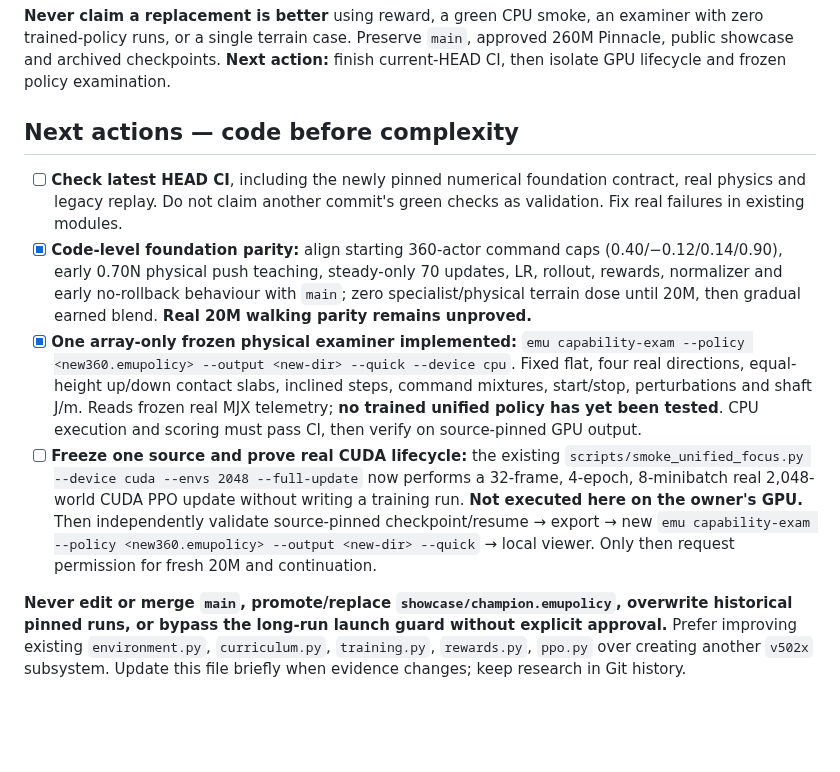
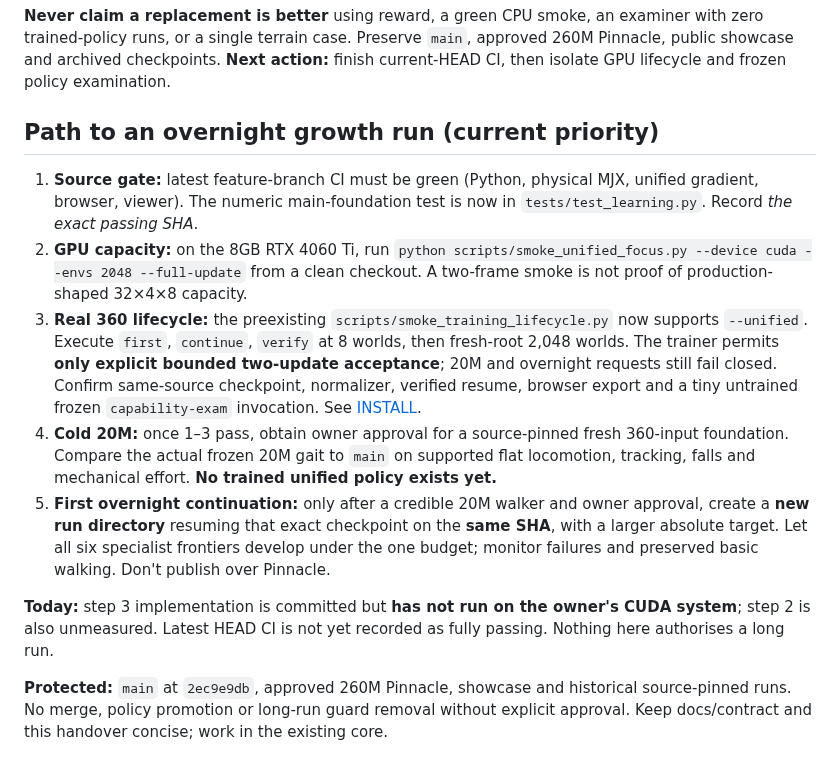
Before and after one commit to mdt733/emu, a Markdown page: HANDOVER.md, the part around the change. GitHub-like rendering; blank space fills up the shorter version.

Commit message:
docs: make overnight-readiness blockers and gated next actions explicit in handover

```diff
--- a/HANDOVER.md
+++ b/HANDOVER.md
@@ -43,11 +43,14 @@ The six mature emphases target **20/20/20/20/10/10%**. Every world still sees ge
 
 **Never claim a replacement is better** using reward, a green CPU smoke, an examiner with zero trained-policy runs, or a single terrain case. Preserve `main`, approved 260M Pinnacle, public showcase and archived checkpoints. **Next action:** finish current-HEAD CI, then isolate GPU lifecycle and frozen policy examination.
 
-## Next actions — code before complexity
+## Path to an overnight growth run (current priority)
 
-- [ ] **Check latest HEAD CI**, including the newly pinned numerical foundation contract, real physics and legacy replay. Do not claim another commit's green checks as validation. Fix real failures in existing modules.
-- [x] **Code-level foundation parity:** align starting 360-actor command caps (0.40/−0.12/0.14/0.90), early 0.70N physical push teaching, steady-only 70 updates, LR, rollout, rewards, normalizer and early no-rollback behaviour with `main`; zero specialist/physical terrain dose until 20M, then gradual earned blend. **Real 20M walking parity remains unproved.**
-- [x] **One array-only frozen physical examiner implemented:** `emu capability-exam --policy <new360.emupolicy> --output <new-dir> --quick --device cpu`. Fixed flat, four real directions, equal-height up/down contact slabs, inclined steps, command mixtures, start/stop, perturbations and shaft J/m. Reads frozen real MJX telemetry; **no trained unified policy has yet been tested**. CPU execution and scoring must pass CI, then verify on source-pinned GPU output.
-- [ ] **Freeze one source and prove real CUDA lifecycle:** the existing `scripts/smoke_unified_focus.py --device cuda --envs 2048 --full-update` now performs a 32-frame, 4-epoch, 8-minibatch real 2,048-world CUDA PPO update without writing a training run. **Not executed here on the owner's GPU.** Then independently validate source-pinned checkpoint/resume → export → new `emu capability-exam --policy <new360.emupolicy> --output <new-dir> --quick` → local viewer. Only then request permission for fresh 20M and continuation.
+1. **Source gate:** latest feature-branch CI must be green (Python, physical MJX, unified gradient, browser, viewer). The numeric main-foundation test is now in `tests/test_learning.py`. Record *the exact passing SHA*.
+2. **GPU capacity:** on the 8GB RTX 4060 Ti, run `python scripts/smoke_unified_focus.py --device cuda --envs 2048 --full-update` from a clean checkout. A two-frame smoke is not proof of production-shaped 32×4×8 capacity.
+3. **Real 360 lifecycle:** the preexisting `scripts/smoke_training_lifecycle.py` now supports `--unified`. Execute `first`, `continue`, `verify` at 8 worlds, then fresh-root 2,048 worlds. The trainer permits **only explicit bounded two-update acceptance**; 20M and overnight requests still fail closed. Confirm same-source checkpoint, normalizer, verified resume, browser export and a tiny untrained frozen `capability-exam` invocation. See [INSTALL](docs/INSTALL.md#overnight-readiness--exact-sequence-same-source-sha).
+4. **Cold 20M:** once 1–3 pass, obtain owner approval for a source-pinned fresh 360-input foundation. Compare the actual frozen 20M gait to `main` on supported flat locomotion, tracking, falls and mechanical effort. **No trained unified policy exists yet.**
+5. **First overnight continuation:** only after a credible 20M walker and owner approval, create a **new run directory** resuming that exact checkpoint on the **same SHA**, with a larger absolute target. Let all six specialist frontiers develop under the one budget; monitor failures and preserved basic walking. Don't publish over Pinnacle.
 
-**Never edit or merge `main`, promote/replace `showcase/champion.emupolicy`, overwrite historical pinned runs, or bypass the long-run launch guard without explicit approval.** Prefer improving existing `environment.py`, `curriculum.py`, `training.py`, `rewards.py`, `ppo.py` over creating another `v502x` subsystem. Update this file briefly when evidence changes; keep research in Git history.
+**Today:** step 3 implementation is committed but **has not run on the owner's CUDA system**; step 2 is also unmeasured. Latest HEAD CI is not yet recorded as fully passing. Nothing here authorises a long run.
+
+**Protected:** `main` at `2ec9e9db`, approved 260M Pinnacle, showcase and historical source-pinned runs. No merge, policy promotion or long-run guard removal without explicit approval. Keep docs/contract and this handover concise; work in the existing core.
```
